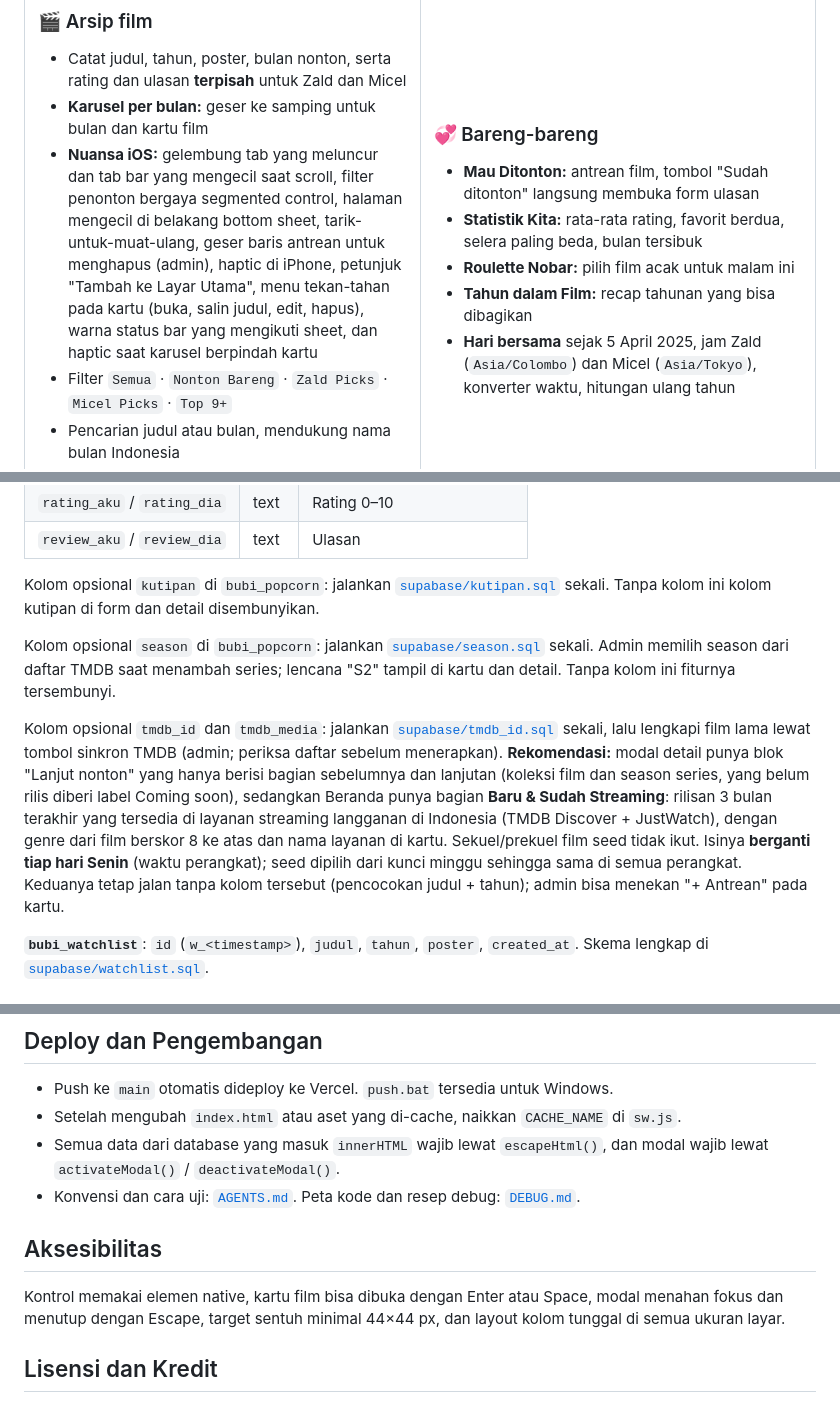
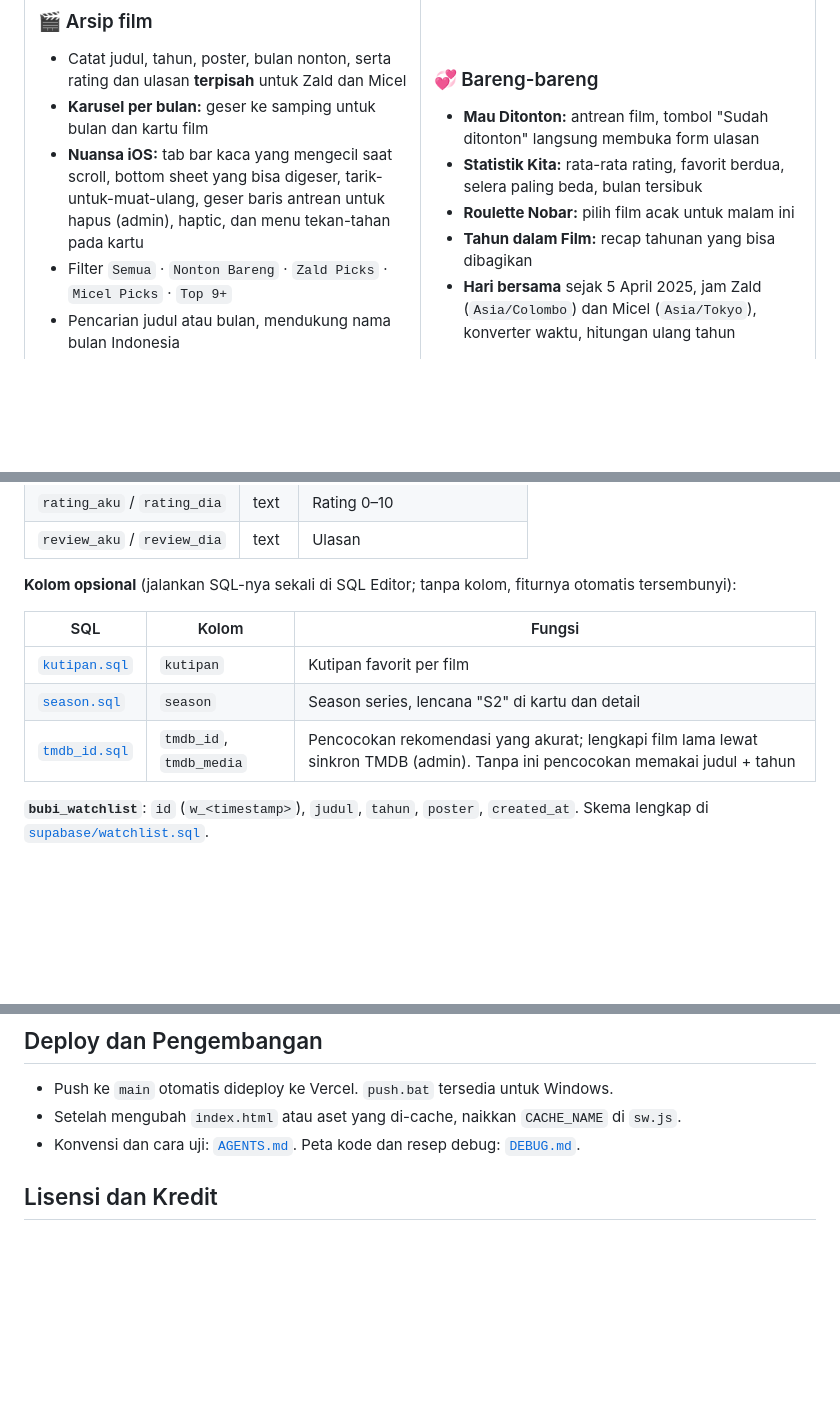
Before and after one commit to intermission88/bubi-popcorn, a Markdown page: README.md, 3 parts joined by grey strips. Drawn GitHub-style; blank space fills up the shorter version.

```diff
--- a/README.md
+++ b/README.md
@@ -42,7 +42,7 @@ Aplikasi web **mobile-first** untuk mengarsipkan film yang ditonton bersama oleh
 
 - Catat judul, tahun, poster, bulan nonton, serta rating dan ulasan **terpisah** untuk Zald dan Micel
 - **Karusel per bulan:** geser ke samping untuk bulan dan kartu film
-- **Nuansa iOS:** gelembung tab yang meluncur dan tab bar yang mengecil saat scroll, filter penonton bergaya segmented control, halaman mengecil di belakang bottom sheet, tarik-untuk-muat-ulang, geser baris antrean untuk menghapus (admin), haptic di iPhone, petunjuk "Tambah ke Layar Utama", menu tekan-tahan pada kartu (buka, salin judul, edit, hapus), warna status bar yang mengikuti sheet, dan haptic saat karusel berpindah kartu
+- **Nuansa iOS:** tab bar kaca yang mengecil saat scroll, bottom sheet yang bisa digeser, tarik-untuk-muat-ulang, geser baris antrean untuk hapus (admin), haptic, dan menu tekan-tahan pada kartu
 - Filter `Semua` · `Nonton Bareng` · `Zald Picks` · `Micel Picks` · `Top 9+`
 - Pencarian judul atau bulan, mendukung nama bulan Indonesia
 - **Certified Fresh:** film favorit tampil dalam emas metalik
@@ -213,11 +214,13 @@ Key v3 hanya bisa membaca data publik dan memang terlihat di klien. Kalau bocor,
 | `rating_aku` / `rating_dia` | text | Rating 0–10 |
 | `review_aku` / `review_dia` | text | Ulasan |
 
-Kolom opsional `kutipan` di `bubi_popcorn`: jalankan [`supabase/kutipan.sql`](supabase/kutipan.sql) sekali. Tanpa kolom ini kolom kutipan di form dan detail disembunyikan.
+**Kolom opsional** (jalankan SQL-nya sekali di SQL Editor; tanpa kolom, fiturnya otomatis tersembunyi):
 
-Kolom opsional `season` di `bubi_popcorn`: jalankan [`supabase/season.sql`](supabase/season.sql) sekali. Admin memilih season dari daftar TMDB saat menambah series; lencana "S2" tampil di kartu dan detail. Tanpa kolom ini fiturnya tersembunyi.
-
-Kolom opsional `tmdb_id` dan `tmdb_media`: jalankan [`supabase/tmdb_id.sql`](supabase/tmdb_id.sql) sekali, lalu lengkapi film lama lewat tombol sinkron TMDB (admin; periksa daftar sebelum menerapkan). **Rekomendasi:** modal detail punya blok "Lanjut nonton" yang hanya berisi bagian sebelumnya dan lanjutan (koleksi film dan season series, yang belum rilis diberi label Coming soon), sedangkan Beranda punya bagian **Baru & Sudah Streaming**: rilisan 3 bulan terakhir yang tersedia di layanan streaming langganan di Indonesia (TMDB Discover + JustWatch), dengan genre dari film berskor 8 ke atas dan nama layanan di kartu. Sekuel/prekuel film seed tidak ikut. Isinya **berganti tiap hari Senin** (waktu perangkat); seed dipilih dari kunci minggu sehingga sama di semua perangkat. Keduanya tetap jalan tanpa kolom tersebut (pencocokan judul + tahun); admin bisa menekan "+ Antrean" pada kartu.
+| SQL | Kolom | Fungsi |
+|---|---|---|
+| [`kutipan.sql`](supabase/kutipan.sql) | `kutipan` | Kutipan favorit per film |
+| [`season.sql`](supabase/season.sql) | `season` | Season series, lencana "S2" di kartu dan detail |
+| [`tmdb_id.sql`](supabase/tmdb_id.sql) | `tmdb_id`, `tmdb_media` | Pencocokan rekomendasi yang akurat; lengkapi film lama lewat sinkron TMDB (admin). Tanpa ini pencocokan memakai judul + tahun |
 
 **`bubi_watchlist`**: `id` (`w_<timestamp>`), `judul`, `tahun`, `poster`, `created_at`. Skema lengkap di [`supabase/watchlist.sql`](supabase/watchlist.sql).
 
@@ -240,12 +243,7 @@ Kolom opsional `tmdb_id` dan `tmdb_media`: jalankan [`supabase/tmdb_id.sql`](sup
 
 - Push ke `main` otomatis dideploy ke Vercel. `push.bat` tersedia untuk Windows.
 - Setelah mengubah `index.html` atau aset yang di-cache, naikkan `CACHE_NAME` di `sw.js`.
-- Semua data dari database yang masuk `innerHTML` wajib lewat `escapeHtml()`, dan modal wajib lewat `activateModal()` / `deactivateModal()`.
 - Konvensi dan cara uji: [`AGENTS.md`](AGENTS.md). Peta kode dan resep debug: [`DEBUG.md`](DEBUG.md).
-
-## Aksesibilitas
-
-Kontrol memakai elemen native, kartu film bisa dibuka dengan Enter atau Space, modal menahan fokus dan menutup dengan Escape, target sentuh minimal 44×44 px, dan layout kolom tunggal di semua ukuran layar.
 
 ## Lisensi dan Kredit
 
```
Also changed, not shown: other parts of README.md (+15 -14 lines).
